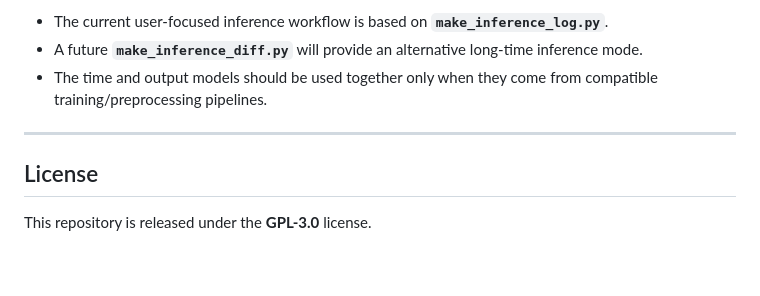
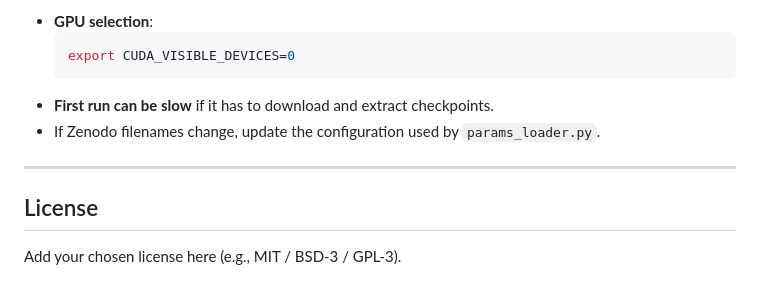
Before and after one commit to lorenzobranca/StellarEv_emulator, a Markdown page: README.md, the part around one of its changes. Rendered like a GitHub page.

````diff
--- a/README.md
+++ b/README.md
@@ -164,10 +128,12 @@ and NumPy archives such as:
 
-- The current user-focused inference workflow is based on **`make_inference_log.py`**.
-- A future **`make_inference_diff.py`** will provide an alternative long-time inference mode.
-- The time and output models should be used together only when they come from compatible training/preprocessing pipelines.
+- **GPU selection**:
+  ```bash
+  export CUDA_VISIBLE_DEVICES=0
+  ```
+- **First run can be slow** if it has to download and extract checkpoints.
+- If Zenodo filenames change, update the configuration used by `params_loader.py`.
 
 ---
 
 ## License
-
-This repository is released under the **GPL-3.0** license.
+Add your chosen license here (e.g., MIT / BSD-3 / GPL-3).
````
Also changed, not shown: other parts of README.md (+82 -118 lines).
